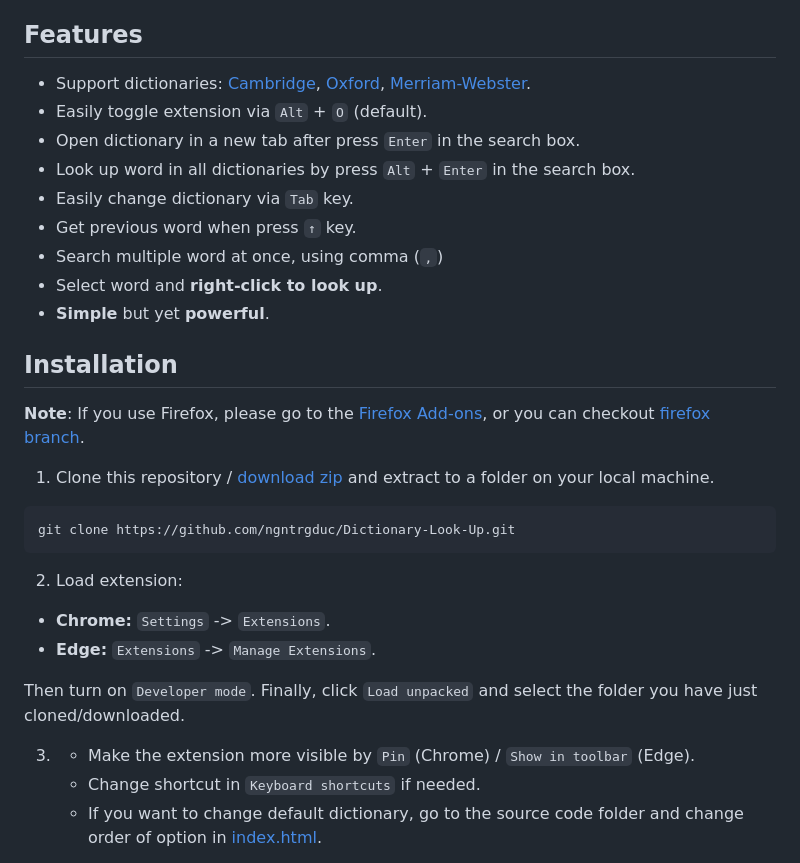
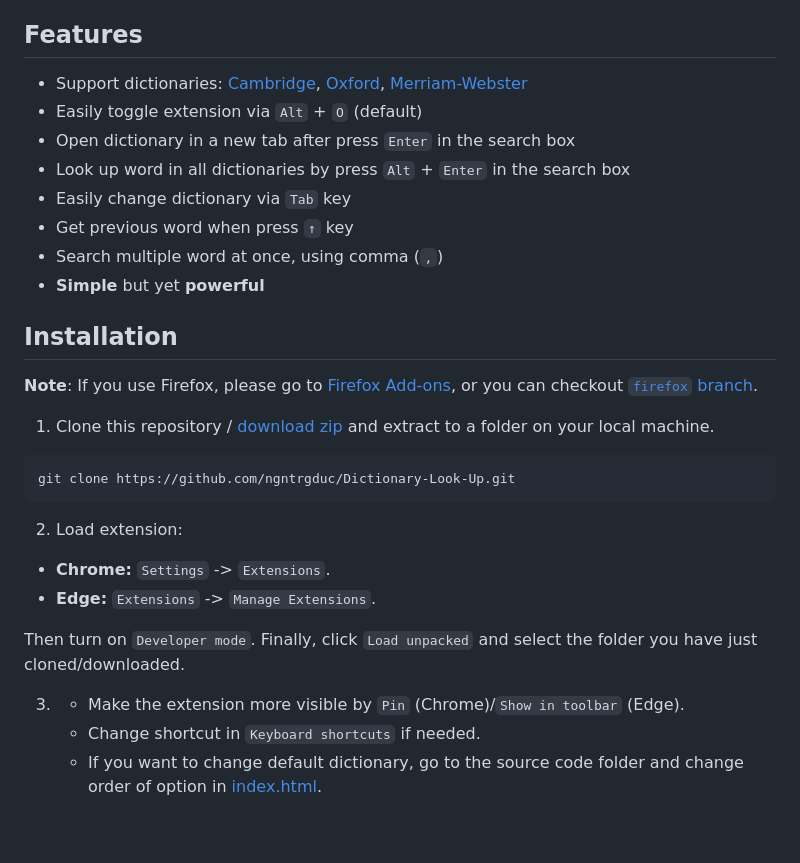
Before and after one commit to ngntrgduc/Dictionary-Look-Up, a Markdown page: README.md, the part around one of its changes. Drawn GitHub-style; blank space fills up the shorter version.

```diff
--- a/README.md
+++ b/README.md
@@ -11,18 +11,17 @@ This extension will make the look up process less painful because you just need
 
 ## Features
 
-- Support dictionaries: [Cambridge](https://dictionary.cambridge.org/), [Oxford](https://www.oxfordlearnersdictionaries.com/), [Merriam-Webster](https://www.merriam-webster.com/).
-- Easily toggle extension via `Alt` + `O` (default).
-- Open dictionary in a new tab after press `Enter` in the search box.
-- Look up word in all dictionaries by press `Alt` + `Enter` in the search box.
-- Easily change dictionary via `Tab` key.
-- Get previous word when press `↑` key.
+- Support dictionaries: [Cambridge](https://dictionary.cambridge.org/), [Oxford](https://www.oxfordlearnersdictionaries.com/), [Merriam-Webster](https://www.merriam-webster.com/)
+- Easily toggle extension via `Alt` + `O` (default)
+- Open dictionary in a new tab after press `Enter` in the search box
+- Look up word in all dictionaries by press `Alt` + `Enter` in the search box
+- Easily change dictionary via `Tab` key
+- Get previous word when press `↑` key
 - Search multiple word at once, using comma (`,`)
-- Select word and **right-click to look up**.
-- **Simple** but yet **powerful**.
+- **Simple** but yet **powerful**
 
 ## Installation
-**Note**: If you use Firefox, please go to the [Firefox Add-ons](https://addons.mozilla.org/en-US/firefox/addon/dictionary-look-up/), or you can checkout [firefox branch](https://github.com/ngntrgduc/Dictionary-Look-Up/tree/firefox).
+**Note**: If you use Firefox, please go to [Firefox Add-ons](https://addons.mozilla.org/en-US/firefox/addon/dictionary-look-up/), or you can checkout [`firefox` branch](https://github.com/ngntrgduc/Dictionary-Look-Up/tree/firefox).
 
 1. Clone this repository / [download zip](https://github.com/ngntrgduc/Dictionary-Look-Up/archive/refs/heads/master.zip) and extract to a folder on your local machine.
 
@@ -38,7 +37,7 @@ git clone https://github.com/ngntrgduc/Dictionary-Look-Up.git
 Then turn on `Developer mode`. Finally, click `Load unpacked` and select the folder you have just cloned/downloaded.
 
 3.
-   - Make the extension more visible by `Pin` (Chrome) / `Show in toolbar` (Edge).
+   - Make the extension more visible by `Pin` (Chrome)/`Show in toolbar` (Edge).
    - Change shortcut in `Keyboard shortcuts` if needed.
    - If you want to change default dictionary, go to the source code folder and change order of option in [index.html](https://github.com/ngntrgduc/Dictionary-Look-Up/blob/master/index.html#L15-L17).
 
```
Also changed, not shown: other parts of README.md (+1 -1 lines).
